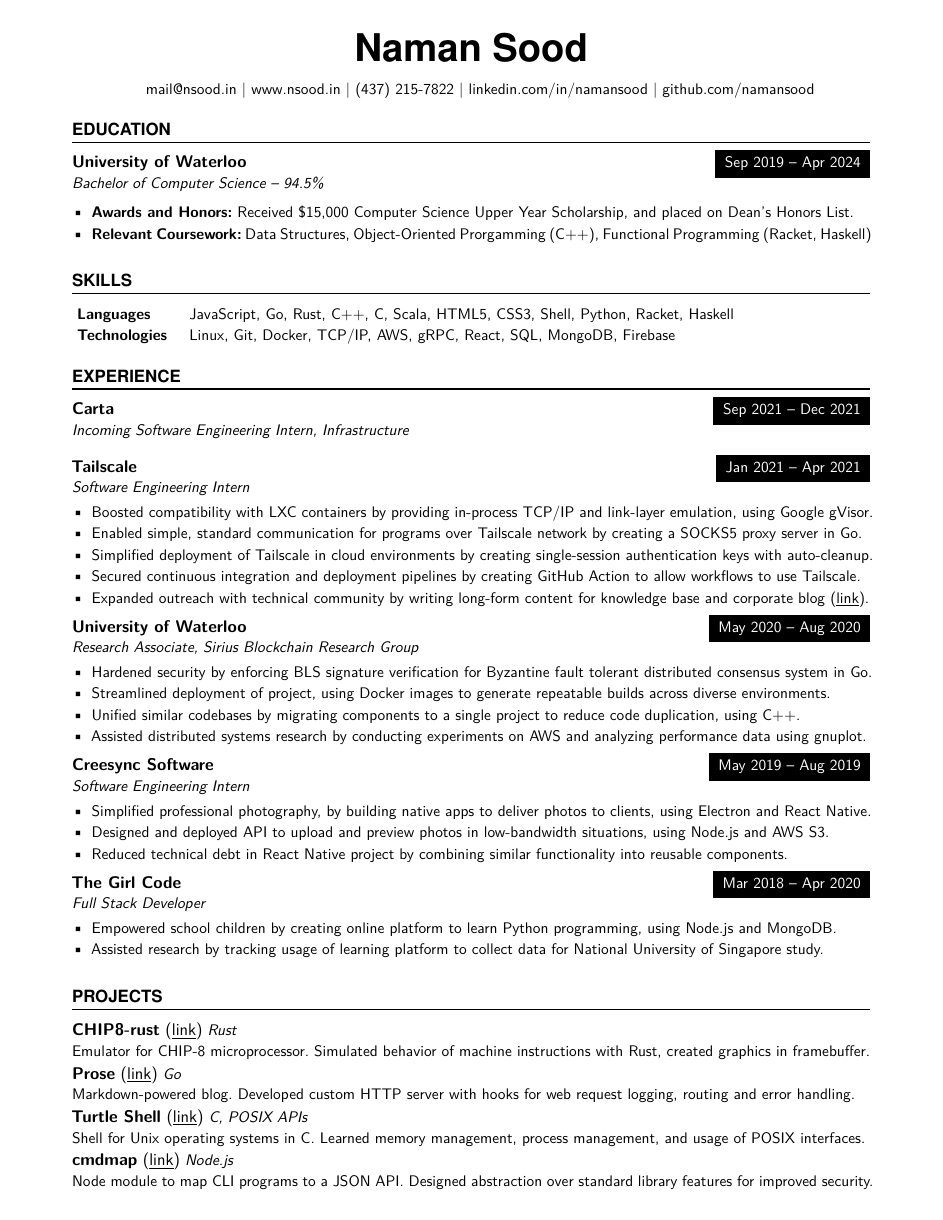
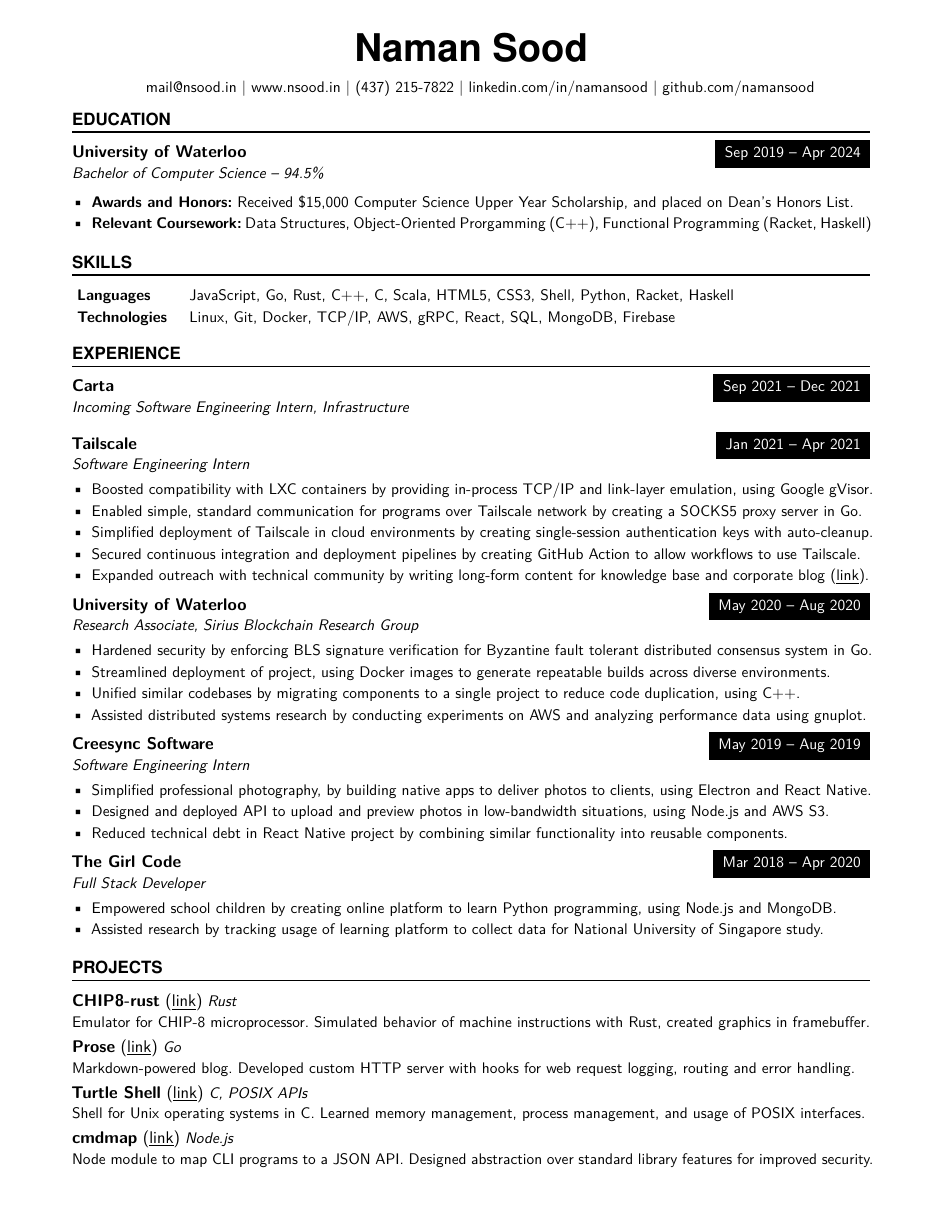
Before and after one commit to tendstofortytwo/me, a LaTeX CV (resume.tex, which reads resume.sty): the whole page. Compiled offline with XeLaTeX.

Commit message:
resume: split styles mostly into .sty file
Signed-off-by: Naman Sood <mail@nsood.in>

```diff
--- /dev/null
+++ b/resume.sty
@@ -0,0 +1,101 @@
+%%%%%%%%%%%%%%%%%%%%%%%%%%%%%%%%%%%%%%%%%%%%%%%%%%%%%%%%%%%%%%%%%%%%%%
+% LaTeX Template: Curriculum Vitae
+%
+% Original template from: http://www.howtotex.com/
+% Modified for use by Naman Sood.
+%
+% Feel free to distribute this template, but please keep the
+% referal to HowToTeX.com.
+%
+% HowToTeX seems to be dead, but the unmodified template can
+% be found at:
+% https://www.overleaf.com/latex/templates/your-new-cv/xqzhcmqkqrtw
+%%%%%%%%%%%%%%%%%%%%%%%%%%%%%%%%%%%%%%%%%%%%%%%%%%%%%%%%%%%%%%%%%%%%%%
+
+\usepackage[english]{babel}
+\usepackage[utf8]{inputenc}
+\usepackage[T1]{fontenc}
+\usepackage{lmodern}
+\usepackage[protrusion=true]{microtype}
+\usepackage[svgnames]{xcolor}  % Colours by their 'svgnames'
+\usepackage{url}
+\usepackage{lmodern} % Allow arbitrary font sizes
+\usepackage{textcomp}
+\usepackage{hyperref}
+\usepackage{enumitem}
+\usepackage{sectsty}
+%\usepackage{fontspec}
+
+%\setsansfont{Roboto}
+
+\newcommand{\MyName}[1]{ % Name
+\Huge
+\usefont{OT1}{phv}{b}{n}
+\begin{center} #1 \end{center}
+\par \normalsize \normalfont}
+
+\newcommand{\NewPart}[1]{\vspace{-3mm}\section*{\large \uppercase{#1}}\vspace{-1mm}}
+
+\newcommand{\SkillsEntry}[2]{
+\noindent\baselineskip=14pt\hangindent=0em\hangafter=0 % Indentation
+\makebox[1.75cm][l]{                  % Box to align text
+\bf{#1}}                    % Entry name (birth, address, etc.)
+\hspace{2em} #2 \par}              % Entry value
+
+\newcommand{\EducationEntry}[4]{
+\noindent \textbf{\large #1} \hfill      % School
+\smash{\colorbox{Black}{%
+  {%
+  \hfill\color{White}\strut ~#2~}}} \par  % Duration
+  \vspace{0.5mm}
+\noindent \textit{#3} \par        % Degree
+\noindent\hangindent=0em\hangafter=0 #4 % Description
+\par}
+
+\newcommand{\WorkEntry}[4]{       % Same as \EducationEntry
+\noindent \textbf{\large#1} \hfill      % Company
+\smash{\colorbox{Black}{%
+  {%
+  \hfill\color{White}\strut ~#2~}}} \par   % Duration
+\vspace{0.5mm}
+    \noindent \textit{#3} \par        % Job title
+\noindent\hangindent=2em\hangafter=0 #4 % Description
+\par}
+
+\newcommand{\ProjectEntry}[4]{         % Similar to \EducationEntry
+\noindent {\large \textbf{#1} (\underline{\href{#2}{link}})} \noindent \textit{#3} \par
+\vspace{0.5mm}
+\noindent #4 % Description
+\par}
+
+%% Define a new 'modern' style for the url package that will use a smaller font.
+\makeatletter
+\def\url@modernstyle{
+  \@ifundefined{selectfont}{\def\UrlFont{\sf}}{\def\UrlFont{}}}
+  \renewcommand\large{\@setfontsize\Large{11pt}{18}}
+\makeatother
+%\urlstyle{modern} %% And use the newly defined style.
+
+\frenchspacing              % Better looking spacings after periods
+\pagestyle{empty}           % No pagenumbers/headers/footers
+
+\hypersetup{
+    pdfborder=0 0 0
+}
+
+\renewcommand{\familydefault}{\sfdefault}
+\setlist[itemize]{leftmargin=*}
+
+%%% Custom sectioning (sectsty package)
+%%% ------------------------------------------------------------
+
+\sectionfont{                 % Change font of \section command
+  \vspace{-1mm}
+  \usefont{OT1}{phv}{b}{n}%   % bch-b-n: CharterBT-Bold font
+  \sectionrule{0pt}{0pt}{-5pt}{1pt}}
+
+%%% Macros
+%%% ------------------------------------------------------------
+\newlength{\spacebox}
+\settowidth{\spacebox}{developer}      % Box to align text
+\newcommand{\sepspace}{\vspace*{1em}}   % Vertical space macro
--- a/resume.tex
+++ b/resume.tex
@@ -13,120 +13,13 @@
 % https://www.overleaf.com/latex/templates/your-new-cv/xqzhcmqkqrtw
 %%%%%%%%%%%%%%%%%%%%%%%%%%%%%%%%%%%%%%%%%%%%%%%%%%%%%%%%%%%%%%%%%%%%%%
 \documentclass{article}
-    \usepackage[english]{babel}
-\usepackage[utf8]{inputenc}
-\usepackage[T1]{fontenc}
-\usepackage{lmodern}
-\usepackage[protrusion=true]{microtype}
-\usepackage[svgnames]{xcolor}  % Colours by their 'svgnames'
-\usepackage[margin=0.65in,top=0.3in,bottom=0.3in]{geometry}
-\usepackage{url}
-\usepackage{lmodern} % Allow arbitrary font sizes
-\usepackage{textcomp}
-\usepackage{hyperref}
-\usepackage{enumitem}
-%\usepackage{fontspec}
-%\setsansfont{Roboto}
-
-%% Define a new 'modern' style for the url package that will use a smaller font.
-\makeatletter
-\def\url@modernstyle{
-  \@ifundefined{selectfont}{\def\UrlFont{\sf}}{\def\UrlFont{}}}
-  \renewcommand\large{\@setfontsize\Large{11pt}{18}}
-\makeatother
-%\urlstyle{modern} %% And use the newly defined style.
-
-\frenchspacing              % Better looking spacings after periods
-\pagestyle{empty}           % No pagenumbers/headers/footers
-
-\hypersetup{
-    pdfborder=0 0 0
-}
-
-\renewcommand{\familydefault}{\sfdefault}
-\setlist[itemize]{leftmargin=*}
-
-%%% Custom sectioning (sectsty package)
-%%% ------------------------------------------------------------
-\usepackage{sectsty}
-
-\sectionfont{                 % Change font of \section command
-  \vspace{-1mm}
-  \usefont{OT1}{phv}{b}{n}%   % bch-b-n: CharterBT-Bold font
-  \sectionrule{0pt}{0pt}{-5pt}{1pt}}
-
-%%% Macros
-%%% ------------------------------------------------------------
-\newlength{\spacebox}
-\settowidth{\spacebox}{developer}      % Box to align text
-\newcommand{\sepspace}{\vspace*{1em}}   % Vertical space macro
-
-\newcommand{\MyName}[1]{ % Name
-    \Huge
-    \usefont{OT1}{phv}{b}{n}
-    \begin{center} #1 \end{center}
-    \par \normalsize \normalfont}
-
-\newcommand{\CoopInfo}[1]{ % Slogan (optional)
-    \vspace{1.5mm}
-    \large \hfill #1
-    \par \normalsize \normalfont \vspace{-2mm}}
-
-\newcommand{\NewPart}[1]{\vspace{-1mm}\section*{\large \uppercase{#1}}\vspace{-1mm}}
-
-\newcommand{\SkillsEntry}[2]{
-    \noindent\baselineskip=14pt\hangindent=0em\hangafter=0 % Indentation
-    \makebox[1.75cm][l]{                  % Box to align text
-    \bf{#1}}                    % Entry name (birth, address, etc.)
-    \hspace{2em} #2 \par}              % Entry value
-
-\newcommand{\AwardsEntry}[2]{
-    \noindent\hangindent=0em\hangafter=0 % Indentation
-    \parbox{\spacebox}{                  % Box to align text
-    \textit{#1}}                    % Entry name (birth, address, etc.)
-    \hspace{2em} #2 \par}              % Entry value
-
-\newcommand{\EducationEntry}[4]{
-    \noindent \textbf{\large #1} \hfill      % School
-    \smash{\colorbox{Black}{%
-      {%
-      \hfill\color{White}\strut ~#2~}}} \par  % Duration
-      \vspace{0.5mm}
-    \noindent \textit{#3} \par        % Degree
-    \noindent\hangindent=0em\hangafter=0 #4 % Description
-    \par}
-
-\newcommand{\WorkEntry}[4]{       % Same as \EducationEntry
-    \noindent \textbf{\large#1} \hfill      % Company
-    \smash{\colorbox{Black}{%
-      {%
-      \hfill\color{White}\strut ~#2~}}} \par   % Duration
-    \vspace{0.5mm}
-        \noindent \textit{#3} \par        % Job title
-    \noindent\hangindent=2em\hangafter=0 #4 % Description
-    \par}
-
-\newcommand{\ProjectEntry}[4]{         % Similar to \EducationEntry
-    \noindent {\large \textbf{#1} (\underline{\href{#2}{link}})} \noindent \textit{#3} \par
-    \vspace{0.5mm}
-    \noindent #4 % Description
-    \par}
-
-\newcommand{\AwardEntry}[4]{         % Similar to \EducationEntry
-    \noindent \textbf{\large #1} \noindent \textit{#2}
-    \vspace{0.5mm}
-    \hfill \smash{\colorbox{Black}{%
-      {%
-      \hfill\color{White}\strut ~#3~}}} \par   % Duration
-    \noindent #4 % Description
-    \par}
+\usepackage[margin=0.65in,top=0.3in,bottom=0.5in]{geometry}
+\usepackage{resume}
 
 \begin{document}
 
 \MyName{Naman Sood}
-% remove co-op info for external jobs
-%\CoopInfo{2A Computer Science | Student ID 2081{\kern 0.05em}3855}
-\vspace{1.5mm}
+\vspace{1mm}
 {\hfill \href{mailto:mail@nsood.in}{mail@nsood.in} |
         \href{https://www.nsood.in}{www.nsood.in} |
         \href{tel:4372157822}{(437) 215-7822} |
@@ -155,6 +48,7 @@
 \normalsize
 \SkillsEntry{Languages}{JavaScript, Go, Rust, C++, C, Scala, HTML5, CSS3, Shell, Python, Racket, Haskell}
 \SkillsEntry{Technologies}{Linux, Git, Docker, TCP/IP, AWS, gRPC, React, SQL, MongoDB, Firebase}
+\vspace{1mm} % other sections end in list items, which have their own padding -- compensate for that here
 
 %%% Work experience
 %%% ------------------------------------------------------------
@@ -169,14 +63,7 @@
 }
 \iffalse
 % long form description for job applications
-Made Tailscale ready for the cloud, by creating features that allowed it
-to run in lightweight, unprivileged container environments. This included
-a virtual networking stack for connecting to the Tailscale network without
-kernel privileges to create a network driver, a SOCKS5 proxy to allow
-applications to communicate over this virtual networking stack, and ephemeral
-authentication keys for stateless access to the Tailscale network. Also published
-long-form technical content on company blog and contributed to product knowledge
-base.
+Made Tailscale ready for the cloud, by creating features that allowed it to run in lightweight, unprivileged container environments. This included a virtual networking stack for connecting to the Tailscale network without kernel privileges to create a network driver, a SOCKS5 proxy to allow applications to communicate over this virtual networking stack, and ephemeral authentication keys for stateless access to the Tailscale network. Also published long-form technical content on company blog (https://tailscale.com/blog/2021-05-github-actions-and-tailscale/) and contributed to product knowledge base.
 \fi
 \WorkEntry
 {Tailscale}
@@ -245,17 +123,17 @@
 {Rust}
 {Emulator for CHIP-8 microprocessor. Simulated behavior of machine instructions with
 Rust, created graphics in framebuffer.}
-\vspace{1mm}
+\vspace{1.5mm}
 \ProjectEntry{Prose}{https://github.com/namansood/prose}
 {Go}
 {Markdown-powered blog. Developed custom HTTP server with hooks for web request logging, routing
 and error handling.}
-\vspace{1mm}
+\vspace{1.5mm}
 \ProjectEntry{Turtle Shell}{https://github.com/namansood/tsh}
 {C, POSIX APIs}
 {Shell for Unix operating systems in C. Learned memory management, process management,
 and usage of POSIX interfaces. }
-\vspace{1mm}
+\vspace{1.5mm}
 \ProjectEntry{cmdmap}{https://github.com/namansood/cmdmap}
 {Node.js}
 {Node module to map CLI programs to a JSON API. Designed abstraction over standard
```
Also changed, not shown: resume.pdf, resume.tex (13 more changed lines).
